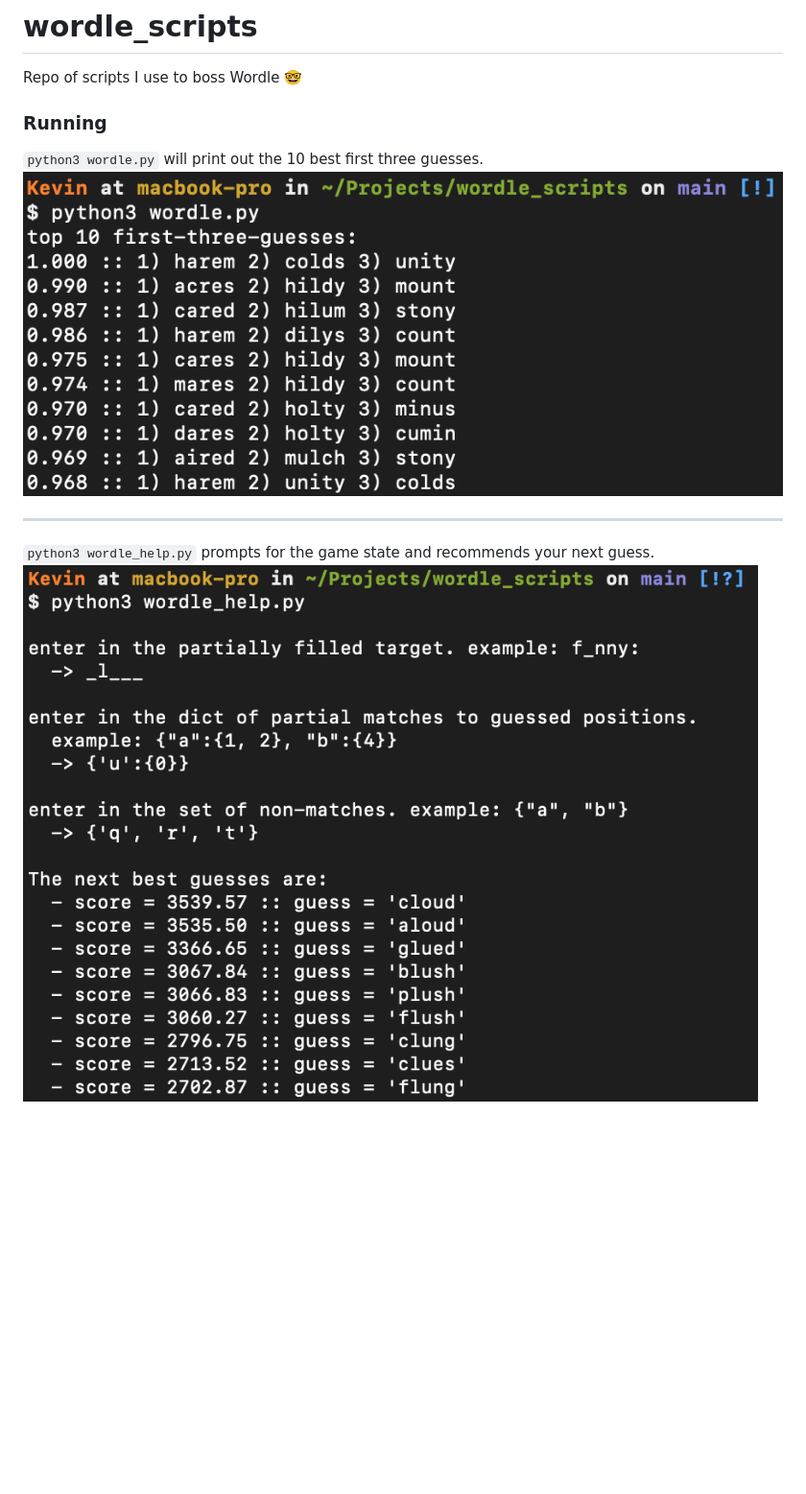
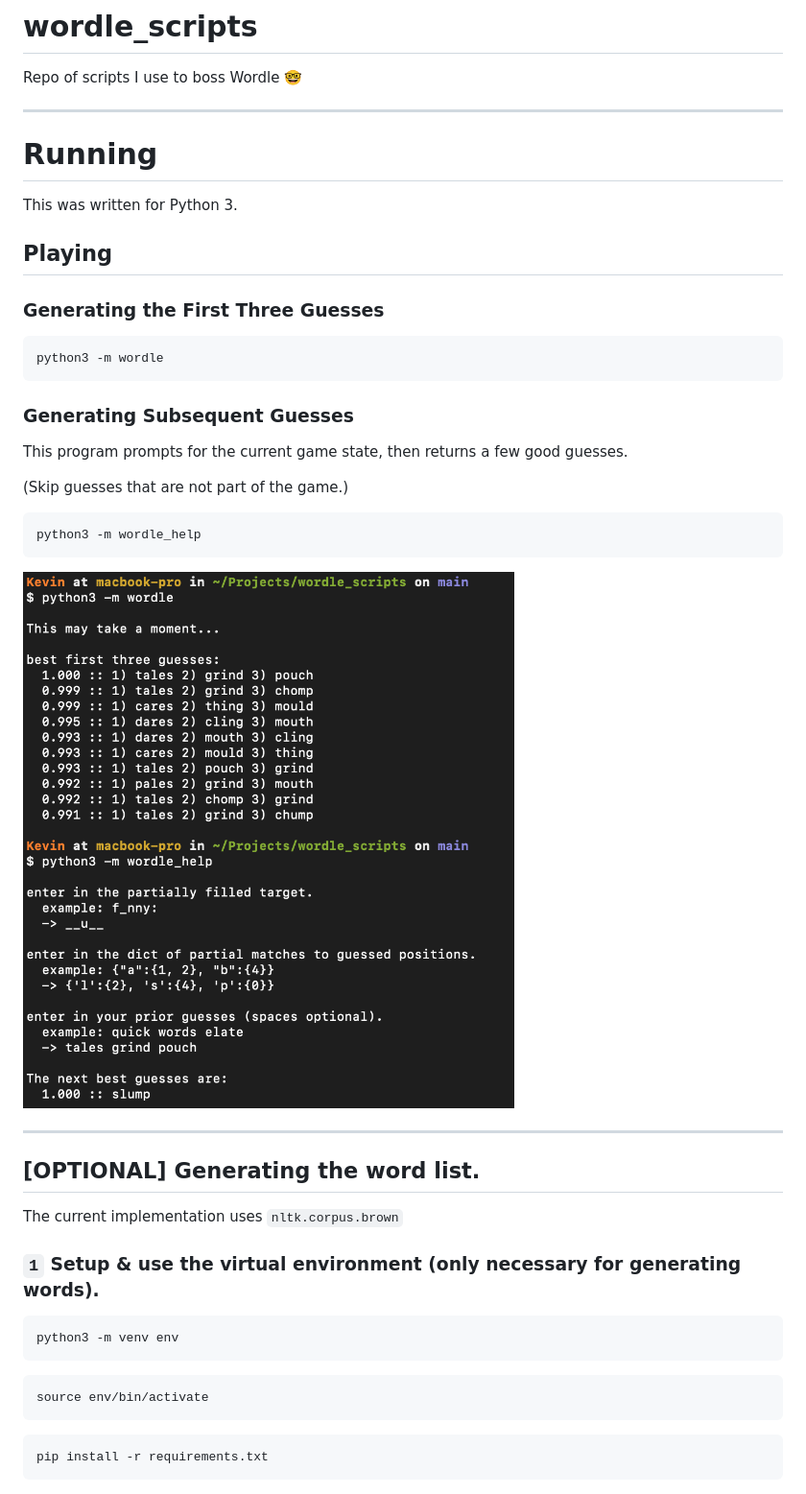
Before and after one commit to bneb/wordle_scripts, a Markdown page: README.md, the part around one of its changes. Shown at 96% size. Rendered like a GitHub page; pictures changed too: img/gameplay.png (added), wordle_help_image.png (deleted), wordlepy_image.png (deleted); blank space fills up the shorter version.

````diff
--- a/README.md
+++ b/README.md
@@ -1,11 +1,45 @@
 # wordle_scripts
 Repo of scripts I use to boss Wordle 🤓
 
-### Running
-`python3 wordle.py` will print out the 10 best first three guesses.
-![Generate the best first three guesses.](wordlepy_image.png)
+---
+
+# Running
+This was written for Python 3.
+
+## Playing
+
+### Generating the First Three Guesses
+
+```bash
+python3 -m wordle
+```
+
+### Generating Subsequent Guesses
+
+This program prompts for the current game state, then returns a few good guesses.
+
+(Skip guesses that are not part of the game.)
+
+```bash
+python3 -m wordle_help
+```
+
+![Gameplay](./img/gameplay.png)
 
 ---
 
-`python3 wordle_help.py` prompts for the game state and recommends your next guess.
-![Generate the best first three guesses.](wordle_help_image.png)
+## [OPTIONAL] Generating the word list.
+The current implementation uses `nltk.corpus.brown`
+
+### `1` Setup & use the virtual environment (only necessary for generating words).
+
+```bash
+python3 -m venv env
+```
+```bash
+source env/bin/activate
+```
+```bash
+pip install -r requirements.txt
+```
+
````
Also changed, not shown: other parts of README.md (+20 -0 lines), img/create_word_list.png (added), img/unittest.png (added), 7 other files.
